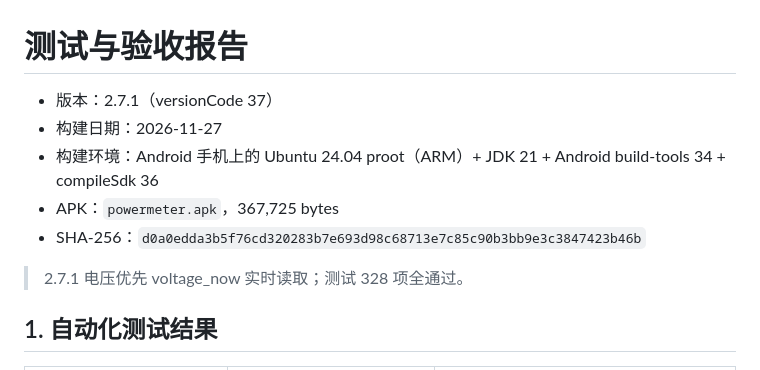
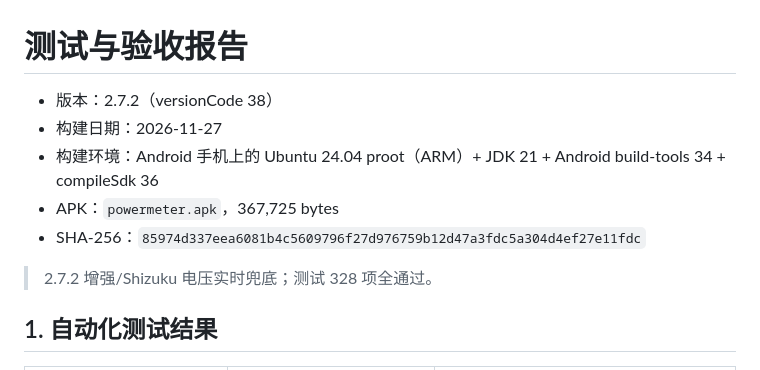
Before and after one commit to 123xxss/ChargeMeter-Pro, a Markdown page: docs/TEST-REPORT.md, the part around the change. Rendered like a GitHub page.

```diff
--- a/docs/TEST-REPORT.md
+++ b/docs/TEST-REPORT.md
@@ -1,12 +1,12 @@
 # 测试与验收报告
 
-- 版本：2.7.1（versionCode 37）
+- 版本：2.7.2（versionCode 38）
 - 构建日期：2026-11-27
 - 构建环境：Android 手机上的 Ubuntu 24.04 proot（ARM）+ JDK 21 + Android build-tools 34 + compileSdk 36
 - APK：`powermeter.apk`，367,725 bytes
-- SHA-256：`d0a0edda3b5f76cd320283b7e693d98c68713e7c85c90b3bb9e3c3847423b46b`
+- SHA-256：`85974d337eea6081b4c5609796f27d976759b12d47a3fdc5a304d4ef27e11fdc`
 
-> 2.7.1 电压优先 voltage_now 实时读取；测试 328 项全通过。
+> 2.7.2 增强/Shizuku 电压实时兜底；测试 328 项全通过。
 
 ## 1. 自动化测试结果
 
```
Also changed, not shown: README.md (+9 -2 lines), docs/PROJECT-REPORT.md (+7 -3 lines), docs/RELEASE-NOTES-v2.7.2.md (added, +16 -0 lines), docs/preview-v2.7.2.png (added), 5 other files.
